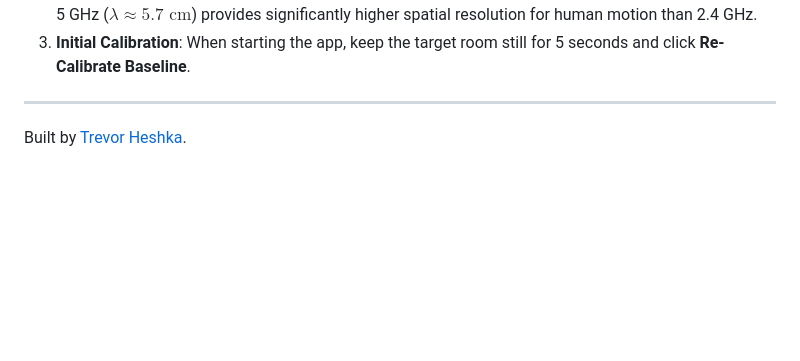
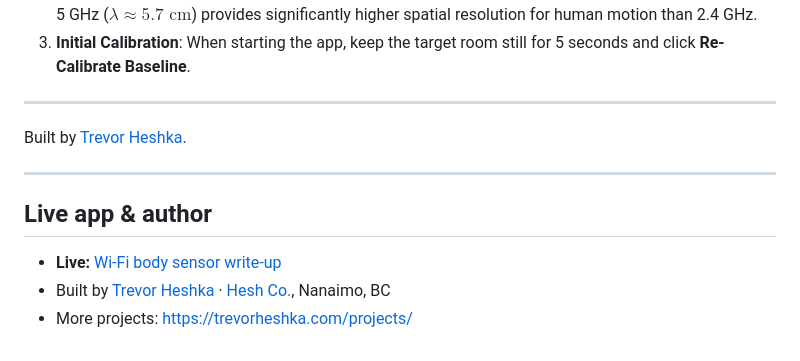
Before and after one commit to YardPhantom/wifi-body-sensor, a Markdown page: README.md, the part around the change. Drawn GitHub-style; blank space fills up the shorter version.

Commit message:
docs: add live app + author links to READMEs (SEO Phase 3) [skip ci]

```diff
--- a/README.md
+++ b/README.md
@@ -84,3 +84,11 @@ The dashboard will automatically open in your default browser at:
 ---
 
 Built by [Trevor Heshka](https://trevorheshka.com).
+
+---
+
+## Live app & author
+
+- **Live:** [Wi-Fi body sensor write-up](https://trevorheshka.com/projects/wifi-body-sensor/)
+- Built by [Trevor Heshka](https://trevorheshka.com/about/) · [Hesh Co.](https://trevorheshka.com/services/), Nanaimo, BC
+- More projects: https://trevorheshka.com/projects/
```
